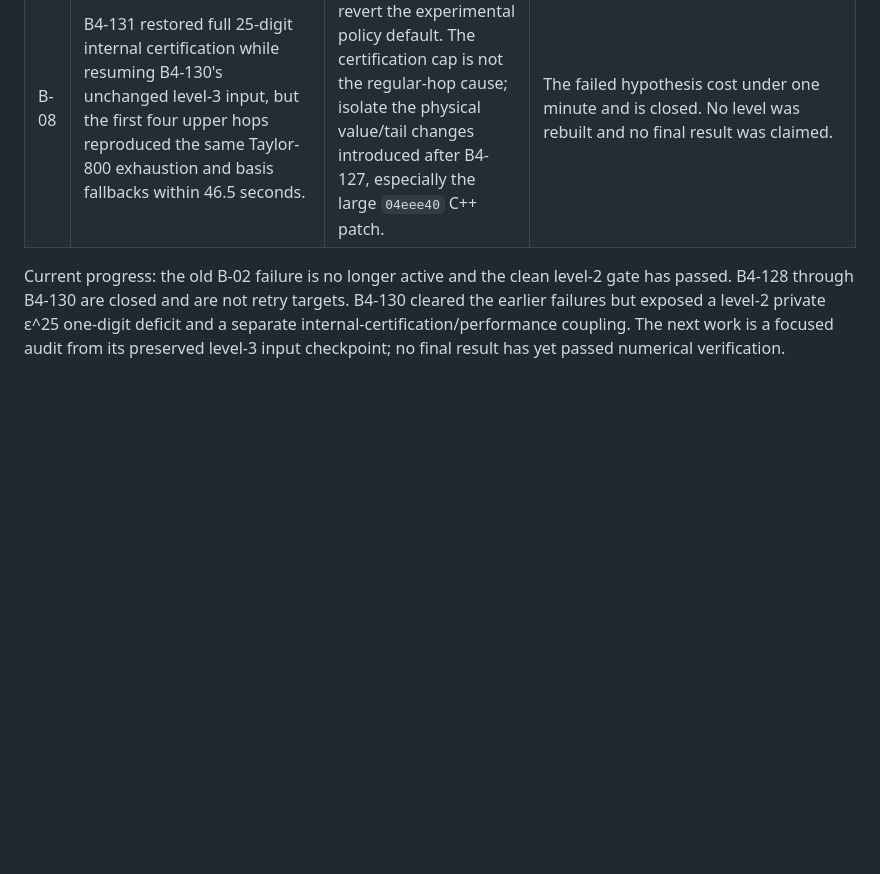
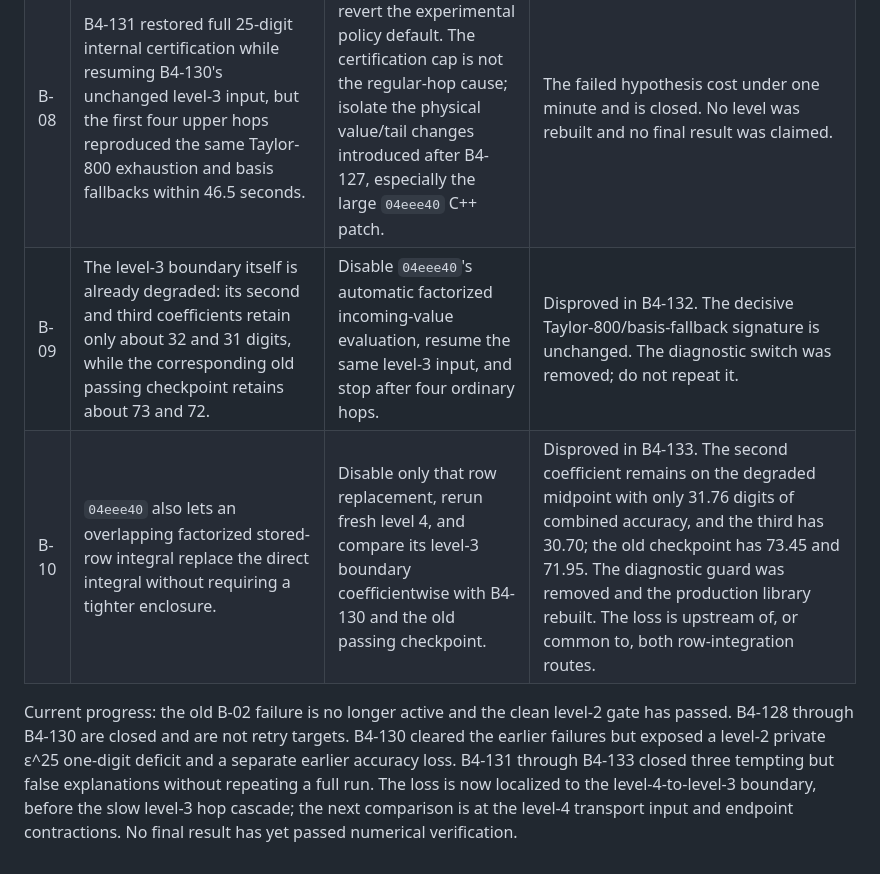
Before and after one commit to modulargraph/diffexp_refactored, a Markdown page: Docs/example-recovery-log.md, the part around the change. Drawn GitHub-style; blank space fills up the shorter version.

```diff
--- a/Docs/example-recovery-log.md
+++ b/Docs/example-recovery-log.md
@@ -118,10 +118,15 @@ escalation does not tighten that line and triggers the rejected transitive
 | B-06 | The 16/18/20 profile cleared the first level-3 observable but the fourth missed private ε^13 by one digit, and the driver proposed 16/19/21. | Do not scan one digit at a time. Reuse the real passing profiles already in the detailed ledger: level 2 at 19 digits (B4-101/B4-102) and level 3 at 25 digits (B4-127). | B4-130 tested `<|2->19,3->25,4->25|>` under the unchanged 15-digit final/public contract; its result is recorded in B-07. |
 | B-07 | B4-130's 19/25/25 producer profile cleared the earlier level-3 deficits, but level 3 took 1343.83 seconds and used bases at all eleven ordinary upper charts. Level 2 then missed a private ε^25 line coefficient by one digit and requested level-2 accuracy 20. | Stop the late automatic rebuild. Compare B4-130 with the fast B4-127 contract before raising digits again: identical geometry and epsilon ledger were certified internally at 21 versus 25 digits because the current rule caps internal certification at downstream publication plus two. | B4-130 is closed and its full log/checkpoints are preserved. The next action is a focused certification-contract audit from its level-3 input checkpoint, not another full run or a one-digit scan. |
 | B-08 | B4-131 restored full 25-digit internal certification while resuming B4-130's unchanged level-3 input, but the first four upper hops reproduced the same Taylor-800 exhaustion and basis fallbacks within 46.5 seconds. | Stop immediately and revert the experimental policy default. The certification cap is not the regular-hop cause; isolate the physical value/tail changes introduced after B4-127, especially the large `04eee40` C++ patch. | The failed hypothesis cost under one minute and is closed. No level was rebuilt and no final result was claimed. |
+| B-09 | The level-3 boundary itself is already degraded: its second and third coefficients retain only about 32 and 31 digits, while the corresponding old passing checkpoint retains about 73 and 72. | Disable `04eee40`'s automatic factorized incoming-value evaluation, resume the same level-3 input, and stop after four ordinary hops. | Disproved in B4-132. The decisive Taylor-800/basis-fallback signature is unchanged. The diagnostic switch was removed; do not repeat it. |
+| B-10 | `04eee40` also lets an overlapping factorized stored-row integral replace the direct integral without requiring a tighter enclosure. | Disable only that row replacement, rerun fresh level 4, and compare its level-3 boundary coefficientwise with B4-130 and the old passing checkpoint. | Disproved in B4-133. The second coefficient remains on the degraded midpoint with only 31.76 digits of combined accuracy, and the third has 30.70; the old checkpoint has 73.45 and 71.95. The diagnostic guard was removed and the production library rebuilt. The loss is upstream of, or common to, both row-integration routes. |
 
 Current progress: the old B-02 failure is no longer active and the clean
 level-2 gate has passed. B4-128 through B4-130 are closed and are not retry
 targets. B4-130 cleared the earlier failures but exposed a level-2 private
-ε^25 one-digit deficit and a separate internal-certification/performance
-coupling. The next work is a focused audit from its preserved level-3 input
-checkpoint; no final result has yet passed numerical verification.
+ε^25 one-digit deficit and a separate earlier accuracy loss. B4-131 through
+B4-133 closed three tempting but false explanations without repeating a full
+run. The loss is now localized to the level-4-to-level-3 boundary, before the
+slow level-3 hop cascade; the next comparison is at the level-4 transport
+input and endpoint contractions. No final result has yet passed numerical
+verification.
```
Also changed, not shown: Docs/banana4-debug-log.md (+12 -6 lines).
